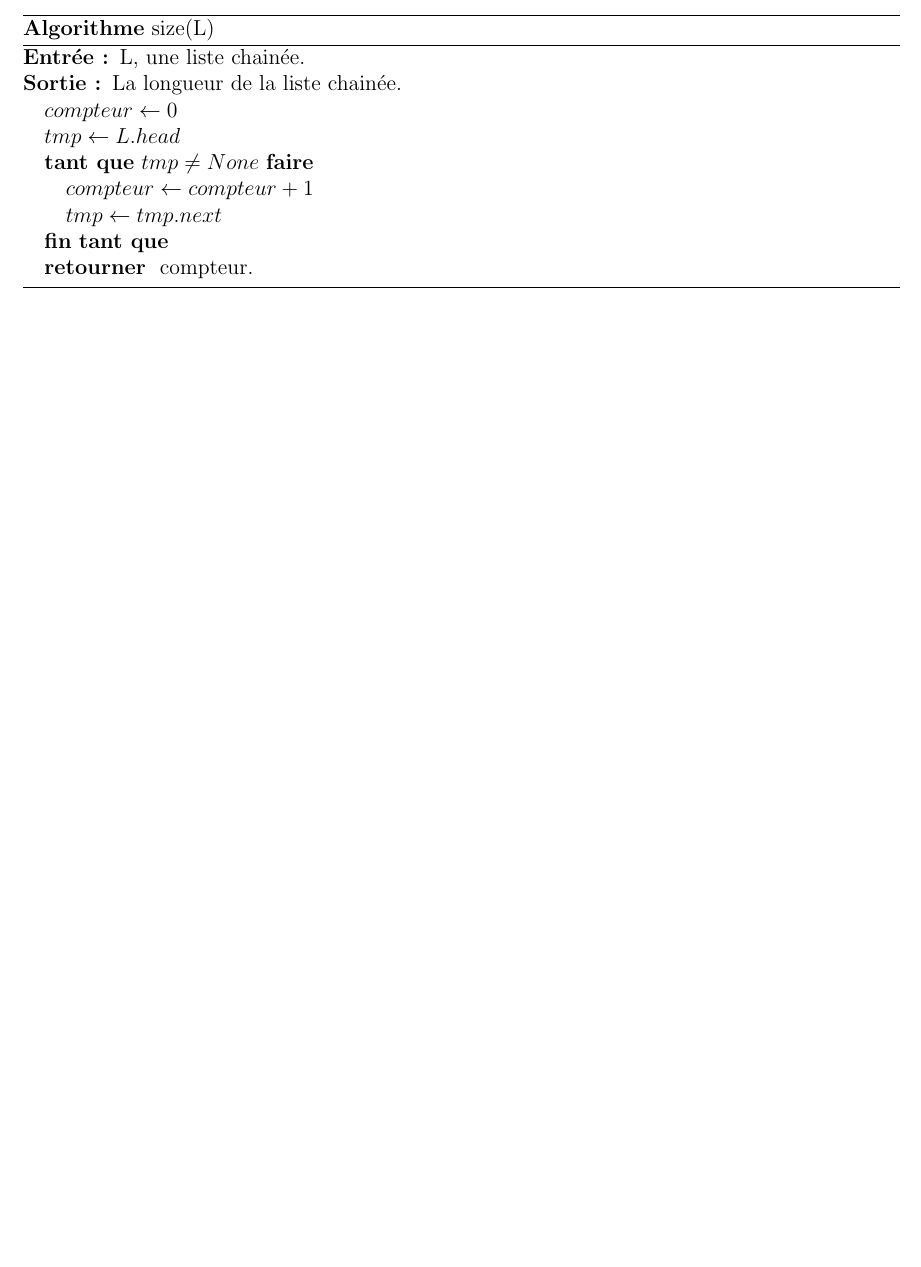
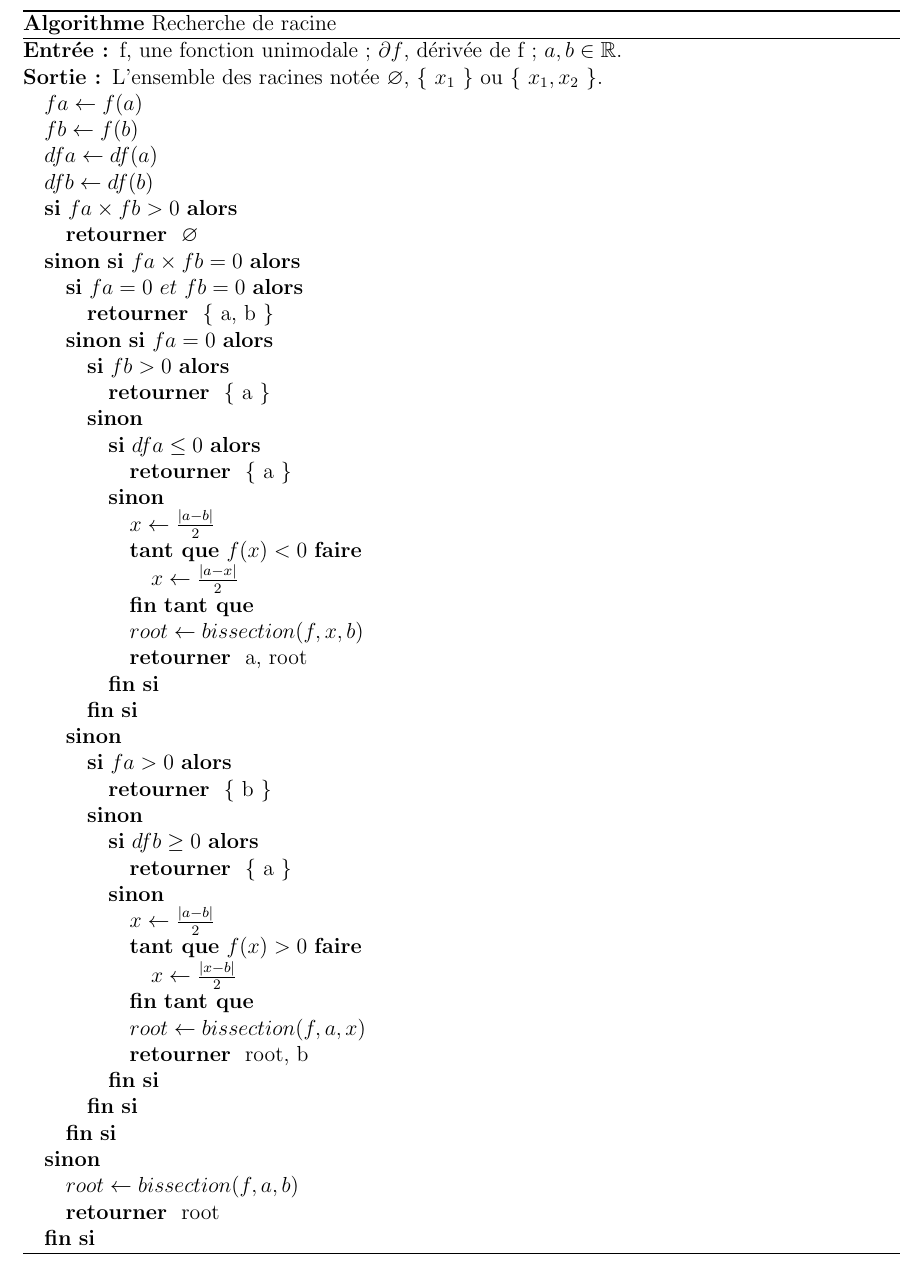
Before and after one commit to LoicDV/Analyse-numerique, a LaTeX document (TP1/question2.tex): part of page 9 of 9 before the commit and part of page 10 of 10 after it, cut at the place of the change, the shorter picture padded with empty space. Compiled offline with pdfLaTeX.

Commit message:
pseudo code

```diff
--- a/TP1/question2.tex
+++ b/TP1/question2.tex
@@ -333,20 +333,57 @@ Supposons sans perte de généralité que \( \xi_1 < \xi_2 \).
 
 \begin{algorithm}
 
-\caption{size(L)}
+\caption{Recherche de racine}
 \label{Modele pour un algo}
 
 \begin{algorithmic}
 
-\REQUIRE L, une liste chainée.
-\ENSURE La longueur de la liste chainée.
-\STATE $compteur \leftarrow 0$
-\STATE $tmp \leftarrow L.head$
-\WHILE {$tmp \neq None$}
-\STATE $compteur \leftarrow compteur + 1$
-\STATE $tmp \leftarrow tmp.next$
+\REQUIRE f, une fonction unimodale ; \( \partial f \), dérivée de f ; \( a, b  \in \mathbb{R} \).
+\ENSURE L'ensemble des racines notée \( \varnothing \), \{ \( x_1 \) \} ou \{ \( x_1, x_2 \) \}.
+\STATE \( fa \leftarrow f(a) \)
+\STATE \( fb \leftarrow f(b) \)
+\STATE \( dfa \leftarrow df(a) \)
+\STATE \( dfb \leftarrow df(b) \)
+\IF {\( fa \times fb > 0 \)}
+\RETURN \( \varnothing \)
+\ELSIF {\( fa \times fb = 0 \)}
+\IF {\( fa = 0 ~ et ~ fb = 0 \)}
+\RETURN \{ a, b \}
+\ELSIF {\( fa = 0 \)}
+\IF {\( fb > 0 \)}
+\RETURN \{ a \}
+\ELSE
+\IF {\( dfa \leq 0 \)}
+\RETURN \{ a \}
+\ELSE
+\STATE \( x \leftarrow \frac{|a-b|}{2} \)
+\WHILE {\( f(x) < 0 \)}
+\STATE \(x \leftarrow \frac{|a-x|}{2} \)
 \ENDWHILE
-\RETURN compteur.
+\STATE \( root \leftarrow bissection(f, x, b) \)
+\RETURN {a, root}
+\ENDIF
+\ENDIF
+\ELSE
+\IF {\( fa > 0 \)}
+\RETURN \{ b \}
+\ELSE
+\IF {\( dfb \geq 0 \)}
+\RETURN \{ a \}
+\ELSE
+\STATE \( x \leftarrow \frac{|a-b|}{2} \)
+\WHILE {\( f(x) > 0 \)}
+\STATE \(x \leftarrow \frac{|x-b|}{2} \)
+\ENDWHILE
+\STATE \( root \leftarrow bissection(f, a, x) \)
+\RETURN {root, b}
+\ENDIF
+\ENDIF
+\ENDIF
+\ELSE
+\STATE \( root \leftarrow bissection(f, a, b) \)
+\RETURN {root}
+\ENDIF
 
 \end{algorithmic}
 
```
Also changed, not shown: TP1/question2.pdf, 5 other files.
